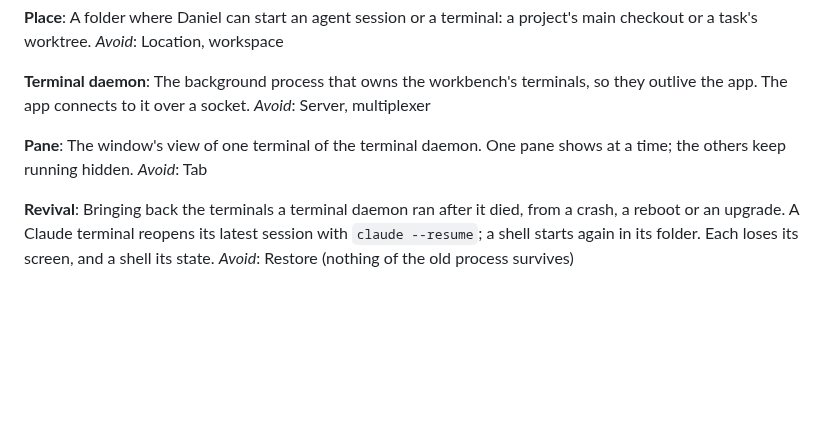
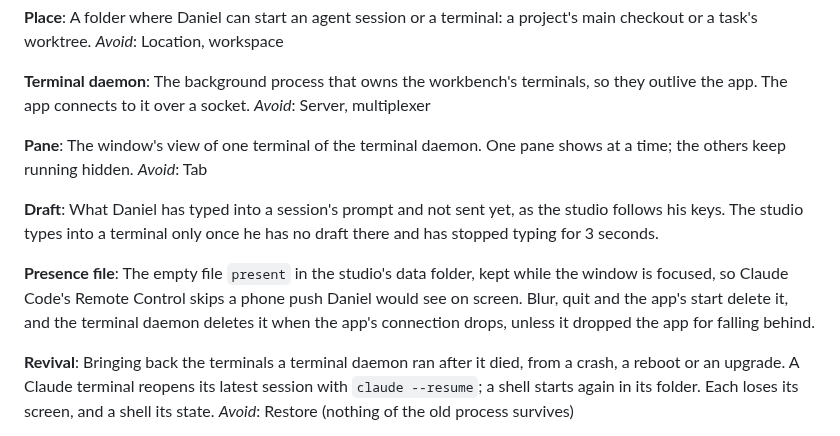
Before and after one commit to danielrispler/Falinks, a Markdown page: docs/studio/CONTEXT.md, the part around the change. Rendered like a GitHub page; blank space fills up the shorter version.

Commit message:
Studio: add Draft and Presence file to the glossary
Co-Authored-By: Claude Opus 5.5 <noreply@anthropic.com>

```diff
--- a/docs/studio/CONTEXT.md
+++ b/docs/studio/CONTEXT.md
@@ -96,6 +96,12 @@ _Avoid_: Server, multiplexer
 The window's view of one terminal of the terminal daemon. One pane shows at a time; the others keep running hidden.
 _Avoid_: Tab
 
+**Draft**:
+What Daniel has typed into a session's prompt and not sent yet, as the studio follows his keys. The studio types into a terminal only once he has no draft there and has stopped typing for 3 seconds.
+
+**Presence file**:
+The empty file `present` in the studio's data folder, kept while the window is focused, so Claude Code's Remote Control skips a phone push Daniel would see on screen. Blur, quit and the app's start delete it, and the terminal daemon deletes it when the app's connection drops, unless it dropped the app for falling behind.
+
 **Revival**:
 Bringing back the terminals a terminal daemon ran after it died, from a crash, a reboot or an upgrade. A Claude terminal reopens its latest session with `claude --resume`; a shell starts again in its folder. Each loses its screen, and a shell its state.
 _Avoid_: Restore (nothing of the old process survives)
```
